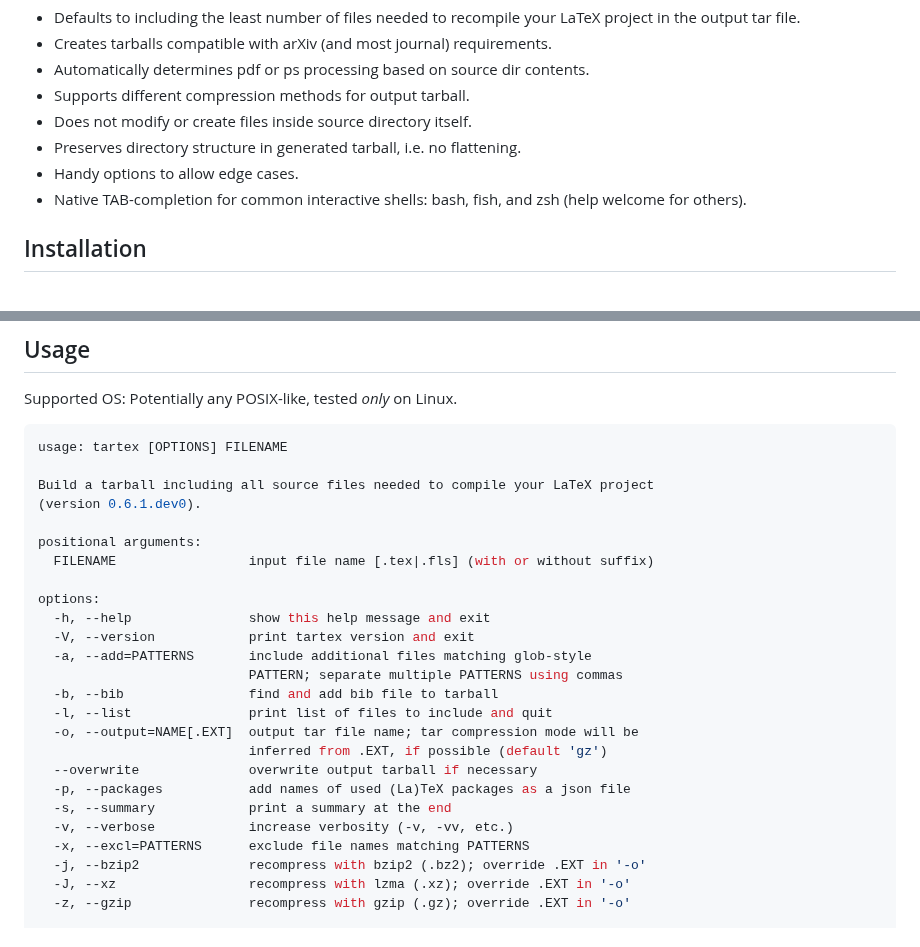
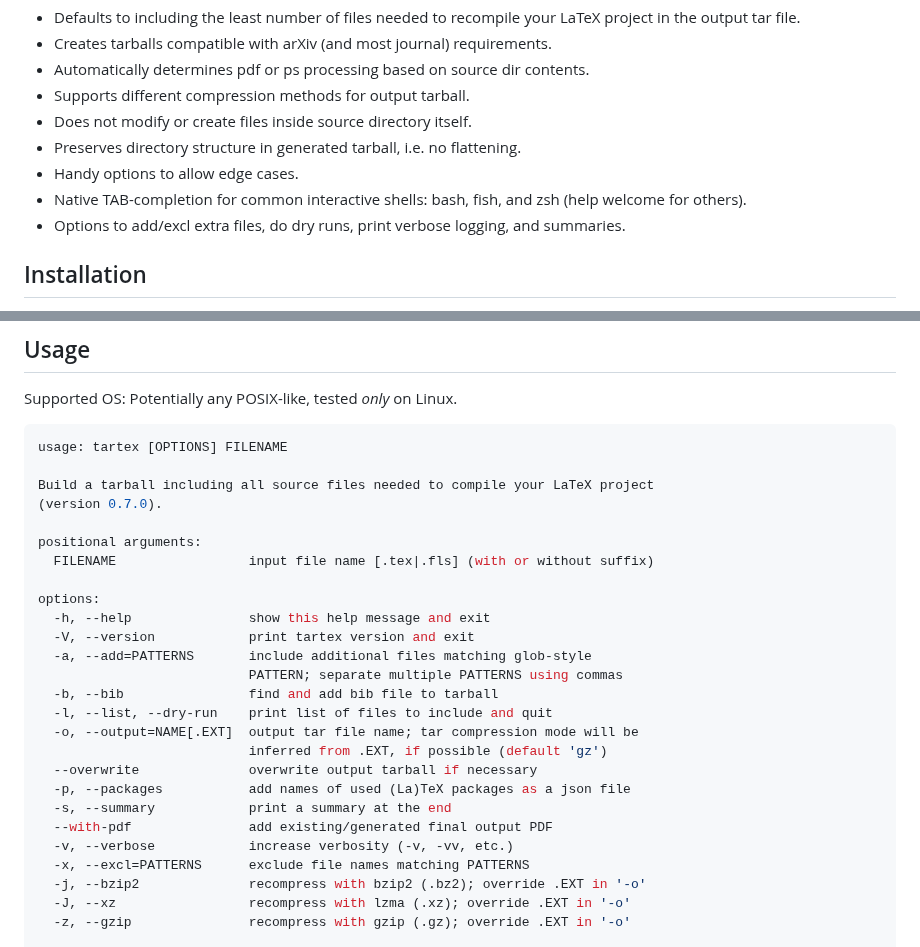
Before and after one commit to badshah400/tartex, a Markdown page: README.md, 2 parts joined by grey strips. Drawn GitHub-style.

Commit message:
docs: update README, CHANGELOG.

```diff
--- a/README.md
+++ b/README.md
@@ -28,6 +28,7 @@ elsewhere.
 * Preserves directory structure in generated tarball, i.e. no flattening.
 * Handy options to allow edge cases.
 * Native TAB-completion for common interactive shells: bash, fish, and zsh (help welcome for others).
+* Options to add/excl extra files, do dry runs, print verbose logging, and summaries.
 
 ## Installation
 
@@ -65,7 +66,7 @@ Supported OS: Potentially any POSIX-like, tested _only_ on Linux.
 usage: tartex [OPTIONS] FILENAME
 
 Build a tarball including all source files needed to compile your LaTeX project
-(version 0.6.1.dev0).
+(version 0.7.0).
 
 positional arguments:
   FILENAME                 input file name [.tex|.fls] (with or without suffix)
@@ -76,12 +77,13 @@ options:
   -a, --add=PATTERNS       include additional files matching glob-style
                            PATTERN; separate multiple PATTERNS using commas
   -b, --bib                find and add bib file to tarball
-  -l, --list               print list of files to include and quit
+  -l, --list, --dry-run    print list of files to include and quit
   -o, --output=NAME[.EXT]  output tar file name; tar compression mode will be
                            inferred from .EXT, if possible (default 'gz')
   --overwrite              overwrite output tarball if necessary
   -p, --packages           add names of used (La)TeX packages as a json file
   -s, --summary            print a summary at the end
+  --with-pdf               add existing/generated final output PDF
   -v, --verbose            increase verbosity (-v, -vv, etc.)
   -x, --excl=PATTERNS      exclude file names matching PATTERNS
   -j, --bzip2              recompress with bzip2 (.bz2); override .EXT in '-o'
```
Also changed, not shown: CHANGELOG.md (+6 -0 lines).
